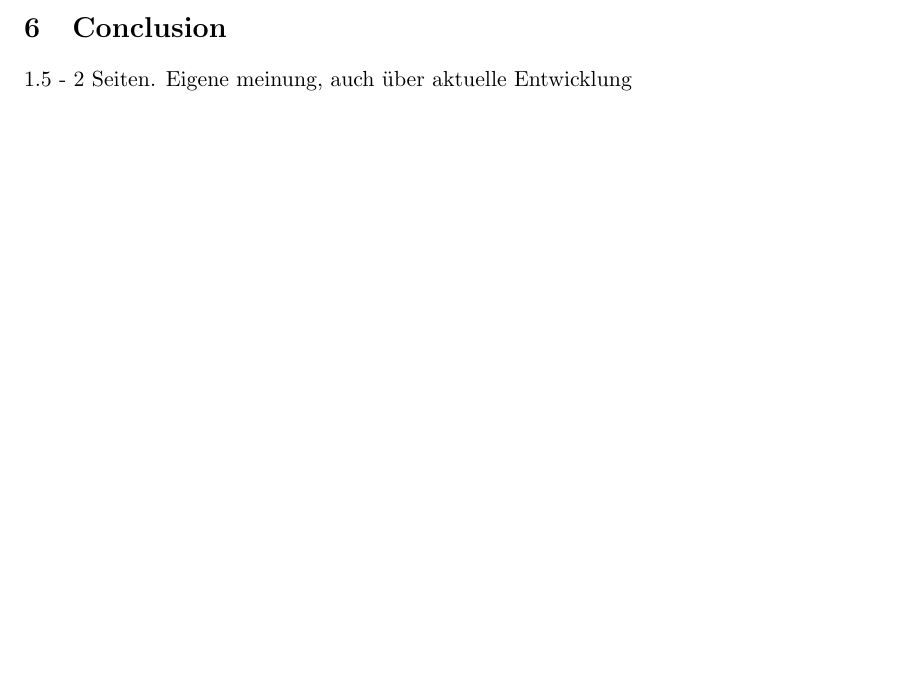
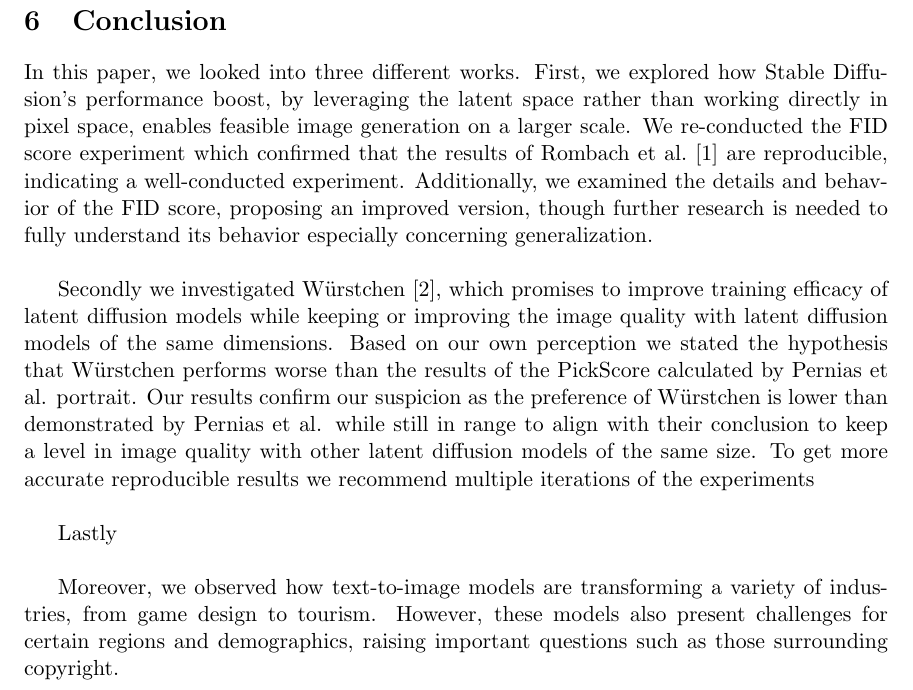
Before and after one commit to Mioriarty/seminar-paper-text-to-image, a LaTeX document (main.tex, which reads conclusion.tex): part of page 34 of 42 before the commit and part of page 35 of 43 after it, cut so that both start at the same text, the shorter picture padded with empty space. Compiled offline with pdfLaTeX.

Commit message:
add beginning of conclusions

```diff
--- /dev/null
+++ b/conclusion.tex
@@ -0,0 +1,24 @@
+\section{Conclusion}
+In this paper, we looked into three different works. First, we explored how
+Stable Diffusion's performance boost, by leveraging the latent space rather than
+working directly in pixel space, enables feasible image generation on a larger
+scale. We re-conducted the FID score experiment which confirmed that the results
+of Rombach et al.~\cite{rombach2022stablediffusion} are reproducible, indicating
+a well-conducted experiment. Additionally, we examined the details and behavior
+of the FID score, proposing an improved version, though further research is
+needed to fully understand its behavior especially concerning generalization.\\
+
+Secondly we investigated W\"urstchen~\cite{pernias2024wrstchen}, which promises
+to improve training efficacy of latent diffusion models while keeping or
+improving the image quality with latent diffusion models of the same dimensions.
+Based on our own perception we stated the hypothesis that W\"urstchen performs
+worse than the results of the PickScore calculated by Pernias et al. portrait.
+Our results confirm our suspicion as the preference of W\"urstchen is lower
+than demonstrated by Pernias et al. while still in range to align with their
+conclusion to keep a level in image quality with other latent diffusion models
+of the same size. To get more accurate reproducible results we recommend
+multiple iterations of the experiments\\
+
+Lastly\\
+
+Moreover, we observed how text-to-image models are transforming a variety of industries, from game design to tourism. However, these models also present challenges for certain regions and demographics, raising important questions such as those surrounding copyright.
--- a/main.tex
+++ b/main.tex
@@ -268,12 +268,9 @@
 
 It's critical that these issues be addressed in the future to maximize the benefits and minimize the harms as text-to-image technology evolves. Ongoing research, ethical considerations, and regulatory frameworks will shape the positive and negative impacts of this powerful technology on society.
 
-\section{Conclusion}
-1.5 - 2 Seiten. Eigene meinung, auch über aktuelle Entwicklung
+\include{conclusion}
 
 \newpage
 \bibliographystyle{unsrt}
 \bibliography{references}
-
-
 \end{document}
```
